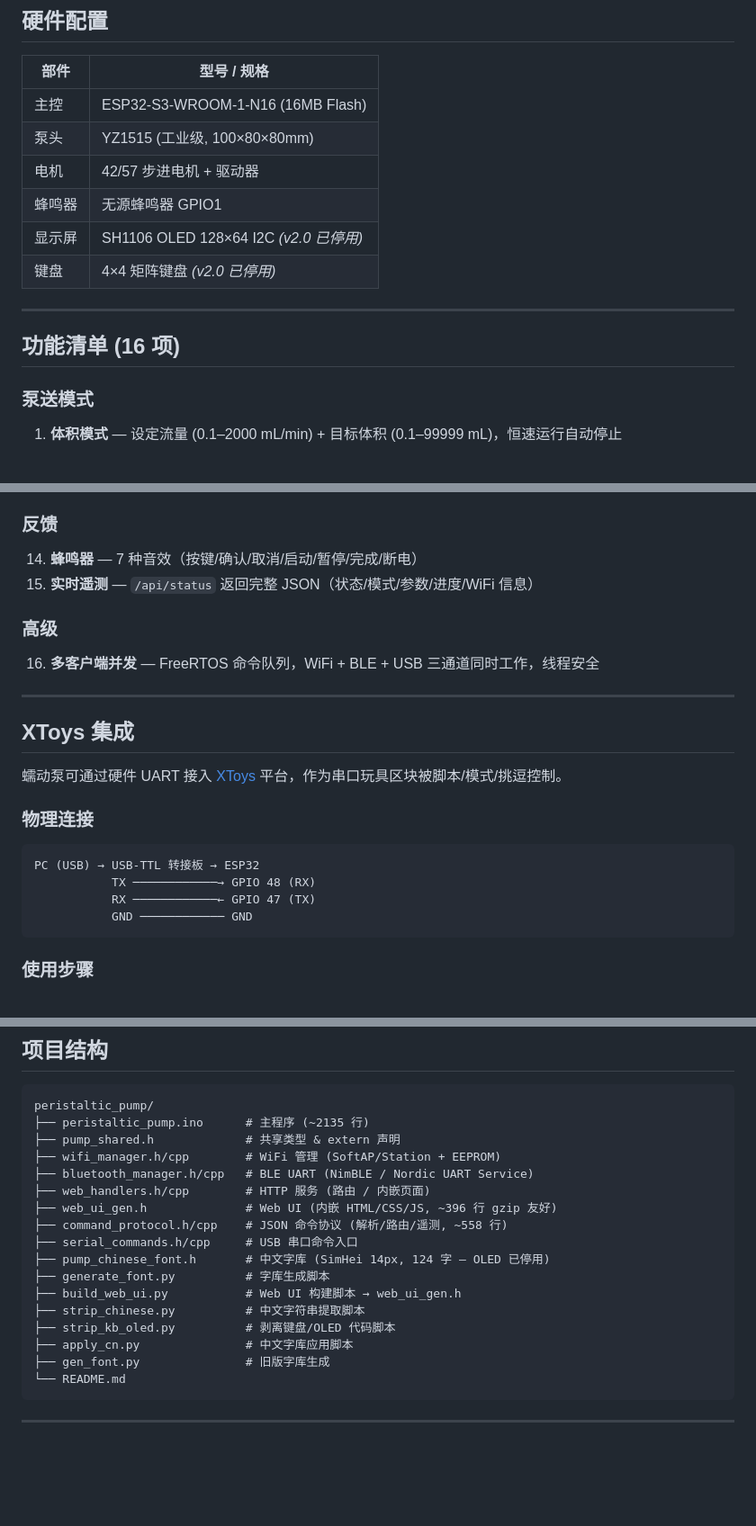
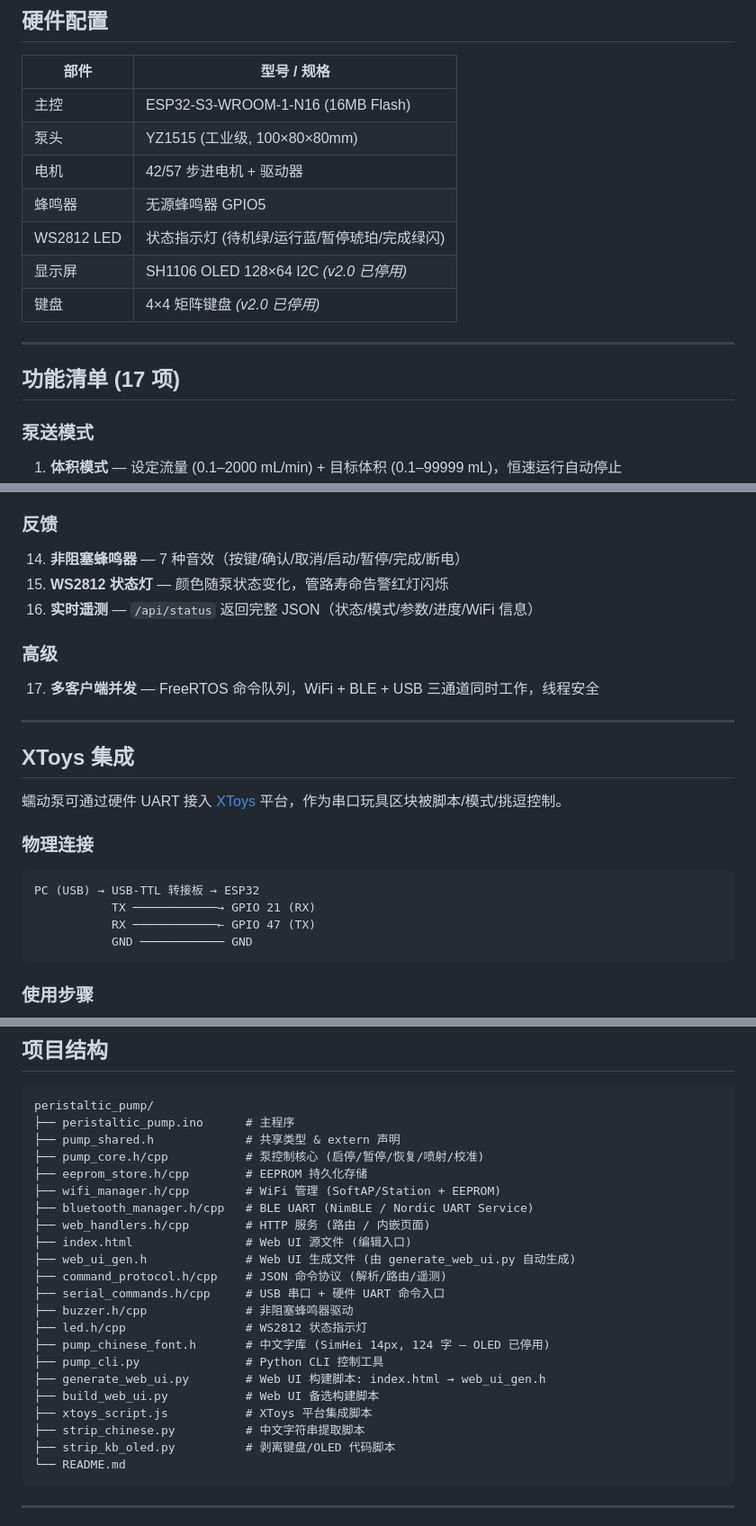
Before and after one commit to 784318839-stack/peristaltic-pump, a Markdown page: README.md, 3 parts joined by grey strips. Shown at 90% size. GitHub-like rendering; blank space fills up the shorter version.

Commit message:
docs: 更新 README 至 v2.1
- 修正引脚: Buzzer=GPIO5, HW UART RX=GPIO21, WS2812=GPIO48
- 新增 WS2812 LED 和非阻塞蜂鸣器功能说明
- 更新项目结构，反映模块化文件 (buzzer/led/eeprom_store/pump_core)
- 修正 XToys 脚本文件名和引脚连接图
- 添加 v2.1 更新说明

Co-Authored-By: Claude Fable 5 <noreply@anthropic.com>

````diff
--- a/README.md
+++ b/README.md
@@ -55,13 +56,14 @@
 | 主控 | ESP32-S3-WROOM-1-N16 (16MB Flash) |
 | 泵头 | YZ1515 (工业级, 100×80×80mm) |
 | 电机 | 42/57 步进电机 + 驱动器 |
-| 蜂鸣器 | 无源蜂鸣器 GPIO1 |
+| 蜂鸣器 | 无源蜂鸣器 GPIO5 |
+| WS2812 LED | 状态指示灯 (待机绿/运行蓝/暂停琥珀/完成绿闪) |
 | 显示屏 | SH1106 OLED 128×64 I2C *(v2.0 已停用)* |
 | 键盘 | 4×4 矩阵键盘 *(v2.0 已停用)* |
 
 ---
 
-## 功能清单 (16 项)
+## 功能清单 (17 项)
 
 ### 泵送模式
 
@@ -96,12 +98,13 @@
 
 ### 反馈
 
-14. **蜂鸣器** — 7 种音效（按键/确认/取消/启动/暂停/完成/断电）
-15. **实时遥测** — `/api/status` 返回完整 JSON（状态/模式/参数/进度/WiFi 信息）
+14. **非阻塞蜂鸣器** — 7 种音效（按键/确认/取消/启动/暂停/完成/断电）
+15. **WS2812 状态灯** — 颜色随泵状态变化，管路寿命告警红灯闪烁
+16. **实时遥测** — `/api/status` 返回完整 JSON（状态/模式/参数/进度/WiFi 信息）
 
 ### 高级
 
-16. **多客户端并发** — FreeRTOS 命令队列，WiFi + BLE + USB 三通道同时工作，线程安全
+17. **多客户端并发** — FreeRTOS 命令队列，WiFi + BLE + USB 三通道同时工作，线程安全
 
 ---
 
@@ -113,7 +116,7 @@
 
 ```
 PC (USB) → USB-TTL 转接板 → ESP32
-           TX ────────────→ GPIO 48 (RX)
+           TX ────────────→ GPIO 21 (RX)
            RX ────────────← GPIO 47 (TX)
            GND ──────────── GND
 ```
@@ -255,21 +259,26 @@ UART1 RX: 48    TX: 47      (硬件串口 — XToys / PC 直连)
 
 ```
 peristaltic_pump/
-├── peristaltic_pump.ino      # 主程序 (~2135 行)
+├── peristaltic_pump.ino      # 主程序
 ├── pump_shared.h             # 共享类型 & extern 声明
+├── pump_core.h/cpp           # 泵控制核心 (启停/暂停/恢复/喷射/校准)
+├── eeprom_store.h/cpp        # EEPROM 持久化存储
 ├── wifi_manager.h/cpp        # WiFi 管理 (SoftAP/Station + EEPROM)
 ├── bluetooth_manager.h/cpp   # BLE UART (NimBLE / Nordic UART Service)
 ├── web_handlers.h/cpp        # HTTP 服务 (路由 / 内嵌页面)
-├── web_ui_gen.h              # Web UI (内嵌 HTML/CSS/JS, ~396 行 gzip 友好)
-├── command_protocol.h/cpp    # JSON 命令协议 (解析/路由/遥测, ~558 行)
-├── serial_commands.h/cpp     # USB 串口命令入口
+├── index.html                # Web UI 源文件 (编辑入口)
+├── web_ui_gen.h              # Web UI 生成文件 (由 generate_web_ui.py 自动生成)
+├── command_protocol.h/cpp    # JSON 命令协议 (解析/路由/遥测)
+├── serial_commands.h/cpp     # USB 串口 + 硬件 UART 命令入口
+├── buzzer.h/cpp              # 非阻塞蜂鸣器驱动
+├── led.h/cpp                 # WS2812 状态指示灯
 ├── pump_chinese_font.h       # 中文字库 (SimHei 14px, 124 字 — OLED 已停用)
-├── generate_font.py          # 字库生成脚本
-├── build_web_ui.py           # Web UI 构建脚本 → web_ui_gen.h
+├── pump_cli.py               # Python CLI 控制工具
+├── generate_web_ui.py        # Web UI 构建脚本: index.html → web_ui_gen.h
+├── build_web_ui.py           # Web UI 备选构建脚本
+├── xtoys_script.js           # XToys 平台集成脚本
 ├── strip_chinese.py          # 中文字符串提取脚本
 ├── strip_kb_oled.py          # 剥离键盘/OLED 代码脚本
-├── apply_cn.py               # 中文字库应用脚本
-├── gen_font.py               # 旧版字库生成
 └── README.md
 ```
 
````
Also changed, not shown: other parts of README.md (+5 -3 lines).
